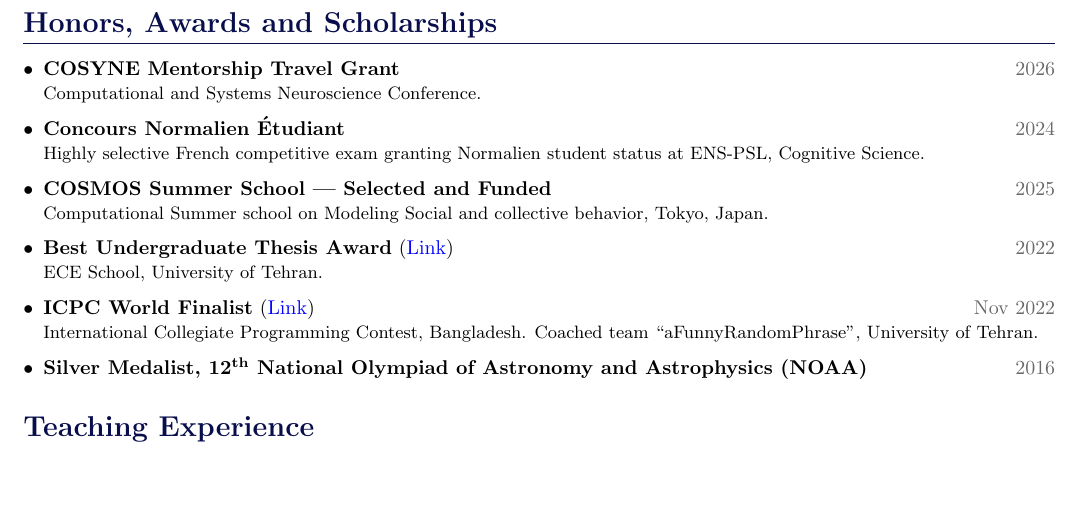
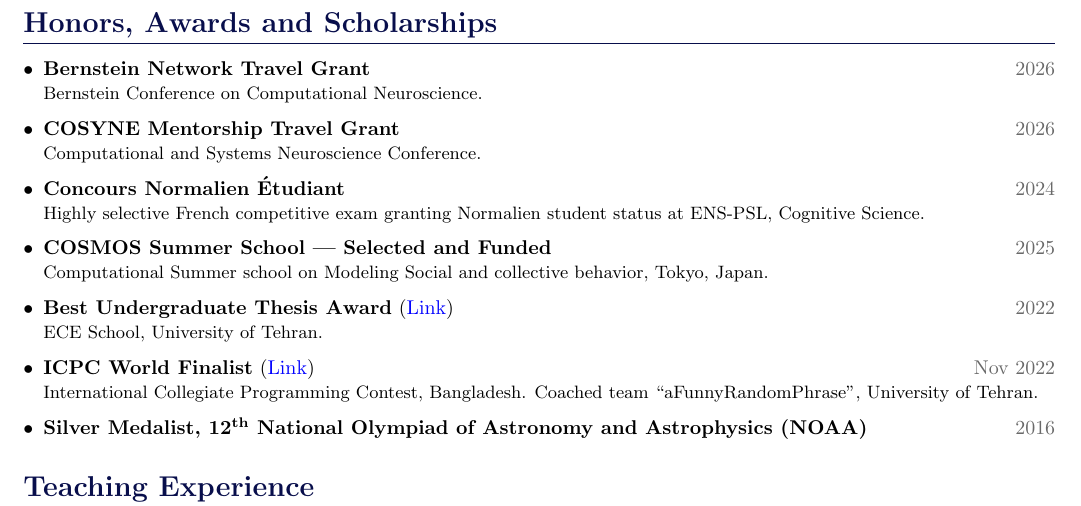
Before and after one commit to Sepsad/sepsad.github.io, a LaTeX CV (assets/Sepsad_cv.tex): part of page 2 of 2, cut so that both start at the same text, the shorter picture padded with empty space. Compiled offline with pdfLaTeX.

Commit message:
new grant added

```diff
--- a/assets/Sepsad_cv.tex
+++ b/assets/Sepsad_cv.tex
@@ -197,6 +197,9 @@
 \section{Honors, Awards and Scholarships}
 \begin{itemize}[leftmargin=*, itemsep=2pt, topsep=1pt]
 
+\item \textbf{Bernstein Network Travel Grant} \hfill \textcolor{dateColor}{2026}\\
+\small Bernstein Conference on Computational Neuroscience.\normalsize
+
 \item \textbf{COSYNE Mentorship Travel Grant} \hfill \textcolor{dateColor}{2026}\\
 \small Computational and Systems Neuroscience Conference.\normalsize
 
```
Also changed, not shown: assets/Sepsad_cv.pdf.
